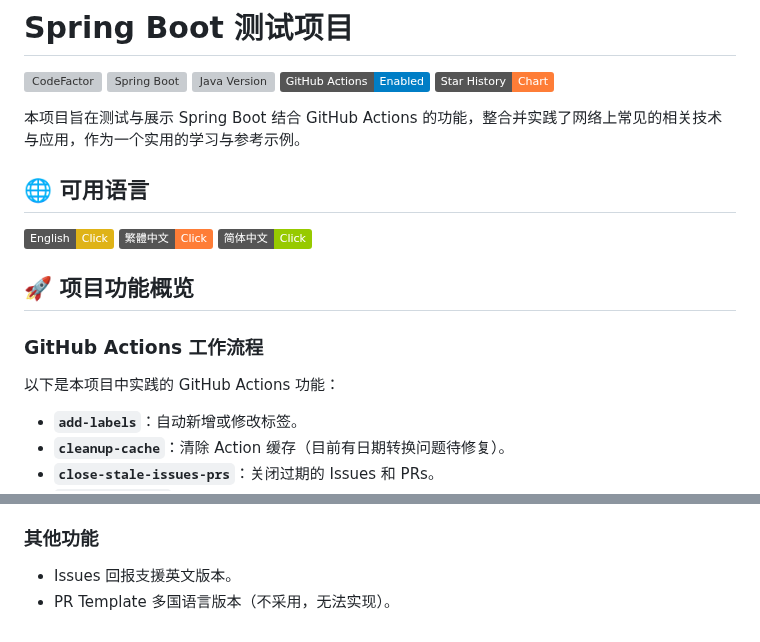
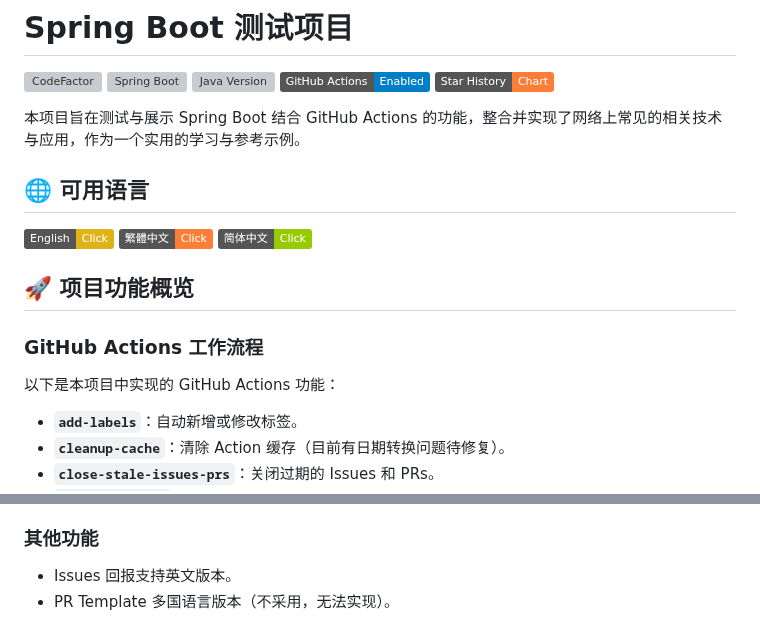
Before and after one commit to vancetang/demo, a Markdown page: README_zh-CN.md, 2 parts joined by grey strips. Drawn GitHub-style; badges without logos; grey boxes are pictures that could not be loaded.

```diff
--- a/README_zh-CN.md
+++ b/README_zh-CN.md
@@ -2,7 +2,7 @@
 
 [![CodeFactor](https://www.codefactor.io/repository/github/vancetang/demo/badge)](https://www.codefactor.io/repository/github/vancetang/demo) ![Spring Boot](https://img.shields.io/badge/dynamic/xml?url=https://raw.githubusercontent.com/vancetang/demo/master/pom.xml&query=//*[local-name()='parent']/*[local-name()='version']&label=Spring%20Boot&color=brightgreen) ![Java Version](https://img.shields.io/badge/dynamic/xml?url=https://raw.githubusercontent.com/vancetang/demo/master/pom.xml&query=//*[local-name()='properties']/*[local-name()='java.version']&label=Java&color=ED8B00&logo=openjdk&logoColor=white) ![GitHub Actions](https://img.shields.io/badge/GitHub%20Actions-Enabled-blue) [![Star History](https://img.shields.io/badge/Star%20History-Chart-orange)](https://star-history.com/#vancetang/demo&Date)
 
-本项目旨在测试与展示 Spring Boot 结合 GitHub Actions 的功能，整合并实践了网络上常见的相关技术与应用，作为一个实用的学习与参考示例。
+本项目旨在测试与展示 Spring Boot 结合 GitHub Actions 的功能，整合并实现了网络上常见的相关技术与应用，作为一个实用的学习与参考示例。
 
 ## 🌐 可用语言
 
@@ -13,7 +13,7 @@
 ## 🚀 项目功能概览
 
 ### GitHub Actions 工作流程
-以下是本项目中实践的 GitHub Actions 功能：
+以下是本项目中实现的 GitHub Actions 功能：
 - **`add-labels`**：自动新增或修改标签。
 - **`cleanup-cache`**：清除 Action 缓存（目前有日期转换问题待修复）。
 - **`close-stale-issues-prs`**：关闭过期的 Issues 和 PRs。
@@ -39,5 +39,5 @@
 - 本地端保护：新增 `pre-push` Hook，防止直接推送至 `master` 并检查更新。
 
 ### 其他功能
-- Issues 回报支援英文版本。
+- Issues 回报支持英文版本。
 - PR Template 多国语言版本（不采用，无法实现）。
```
Also changed, not shown: README_en.md (+9 -12 lines).
